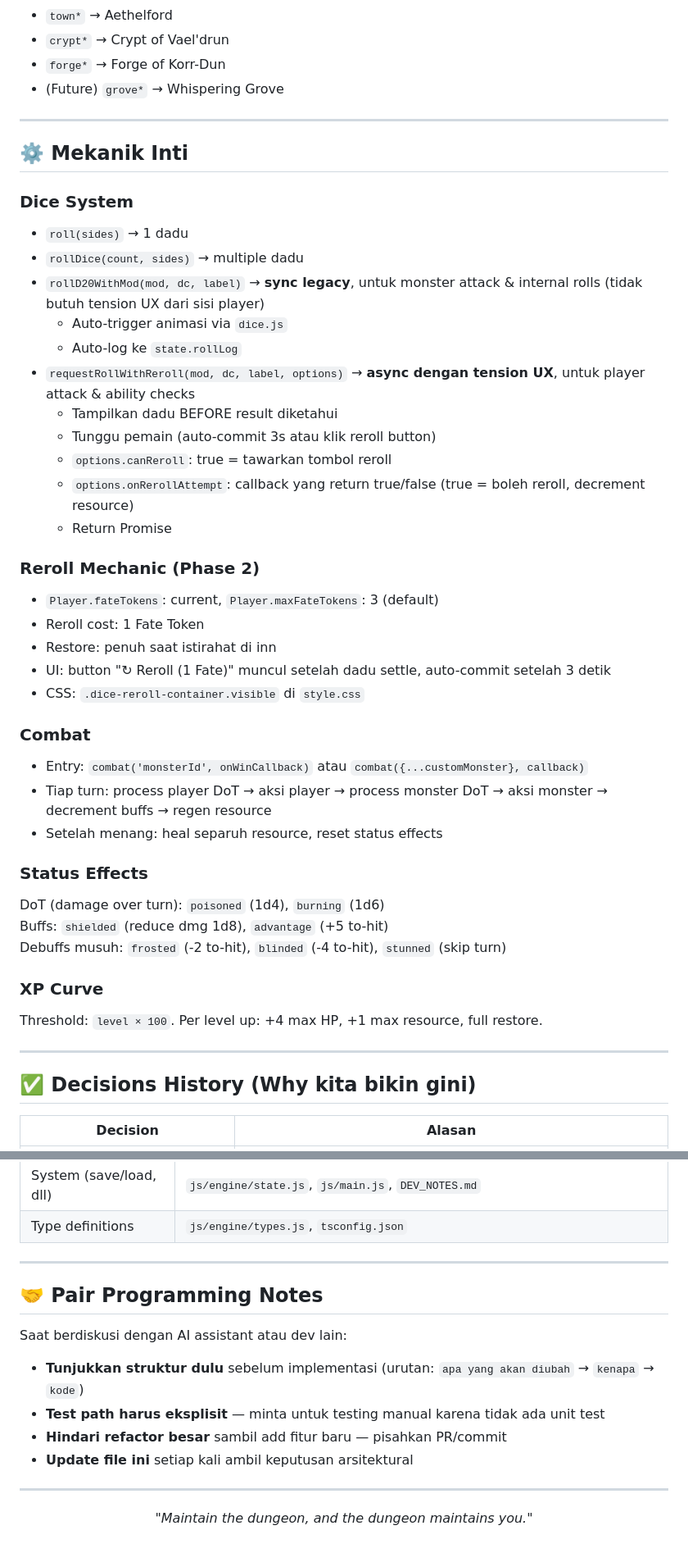
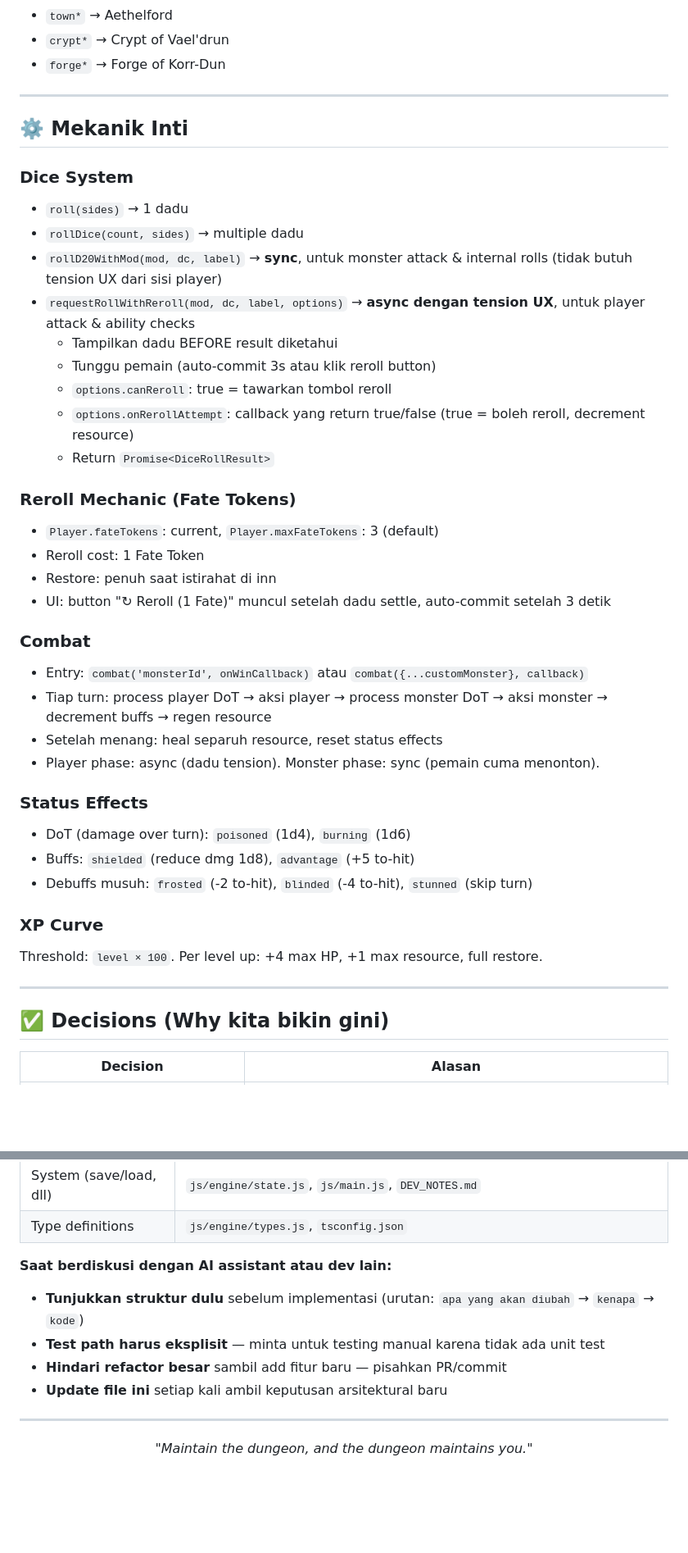
Before and after one commit to firman-hs/crypt-of-vaeldrun, a Markdown page: DEV_NOTES.md, 2 parts joined by grey strips. Shown at 82% size. Drawn GitHub-style; blank space fills up the shorter version.

```diff
--- a/DEV_NOTES.md
+++ b/DEV_NOTES.md
@@ -186,7 +181,6 @@ Pattern ini disebut **dependency injection** dan lebih clean daripada hack `wind
 - `town*` → Aethelford
 - `crypt*` → Crypt of Vael'drun
 - `forge*` → Forge of Korr-Dun
-- (Future) `grove*` → Whispering Grove
 
 ---
 
@@ -195,39 +189,37 @@ Pattern ini disebut **dependency injection** dan lebih clean daripada hack `wind
 ### Dice System
 - `roll(sides)` → 1 dadu
 - `rollDice(count, sides)` → multiple dadu
-- `rollD20WithMod(mod, dc, label)` → **sync legacy**, untuk monster attack & internal rolls (tidak butuh tension UX dari sisi player)
-  - Auto-trigger animasi via `dice.js`
-  - Auto-log ke `state.rollLog`
+- `rollD20WithMod(mod, dc, label)` → **sync**, untuk monster attack & internal rolls (tidak butuh tension UX dari sisi player)
 - `requestRollWithReroll(mod, dc, label, options)` → **async dengan tension UX**, untuk player attack & ability checks
   - Tampilkan dadu BEFORE result diketahui
   - Tunggu pemain (auto-commit 3s atau klik reroll button)
   - `options.canReroll`: true = tawarkan tombol reroll
   - `options.onRerollAttempt`: callback yang return true/false (true = boleh reroll, decrement resource)
-  - Return Promise<DiceRollResult>
+  - Return `Promise<DiceRollResult>`
 
-### Reroll Mechanic (Phase 2)
+### Reroll Mechanic (Fate Tokens)
 - `Player.fateTokens`: current, `Player.maxFateTokens`: 3 (default)
 - Reroll cost: 1 Fate Token
 - Restore: penuh saat istirahat di inn
 - UI: button "↻ Reroll (1 Fate)" muncul setelah dadu settle, auto-commit setelah 3 detik
-- CSS: `.dice-reroll-container.visible` di `style.css`
 
 ### Combat
 - Entry: `combat('monsterId', onWinCallback)` atau `combat({...customMonster}, callback)`
 - Tiap turn: process player DoT → aksi player → process monster DoT → aksi monster → decrement buffs → regen resource
 - Setelah menang: heal separuh resource, reset status effects
+- Player phase: async (dadu tension). Monster phase: sync (pemain cuma menonton).
 
 ### Status Effects
-DoT (damage over turn): `poisoned` (1d4), `burning` (1d6)
-Buffs: `shielded` (reduce dmg 1d8), `advantage` (+5 to-hit)
-Debuffs musuh: `frosted` (-2 to-hit), `blinded` (-4 to-hit), `stunned` (skip turn)
+- DoT (damage over turn): `poisoned` (1d4), `burning` (1d6)
+- Buffs: `shielded` (reduce dmg 1d8), `advantage` (+5 to-hit)
+- Debuffs musuh: `frosted` (-2 to-hit), `blinded` (-4 to-hit), `stunned` (skip turn)
 
 ### XP Curve
 Threshold: `level × 100`. Per level up: +4 max HP, +1 max resource, full restore.
 
 ---
 
-## ✅ Decisions History (Why kita bikin gini)
+## ✅ Decisions (Why kita bikin gini)
 
 | Decision | Alasan |
 |----------|--------|
@@ -408,15 +351,11 @@ File yang relevan: [LIST_FILE]
 | System (save/load, dll) | `js/engine/state.js`, `js/main.js`, `DEV_NOTES.md` |
 | Type definitions | `js/engine/types.js`, `tsconfig.json` |
 
----
-
-## 🤝 Pair Programming Notes
-
-Saat berdiskusi dengan AI assistant atau dev lain:
+**Saat berdiskusi dengan AI assistant atau dev lain:**
 - **Tunjukkan struktur dulu** sebelum implementasi (urutan: `apa yang akan diubah` → `kenapa` → `kode`)
 - **Test path harus eksplisit** — minta untuk testing manual karena tidak ada unit test
 - **Hindari refactor besar** sambil add fitur baru — pisahkan PR/commit
-- **Update file ini** setiap kali ambil keputusan arsitektural
+- **Update file ini** setiap kali ambil keputusan arsitektural baru
 
 ---
 
```
Also changed, not shown: other parts of DEV_NOTES.md (+14 -68 lines).
